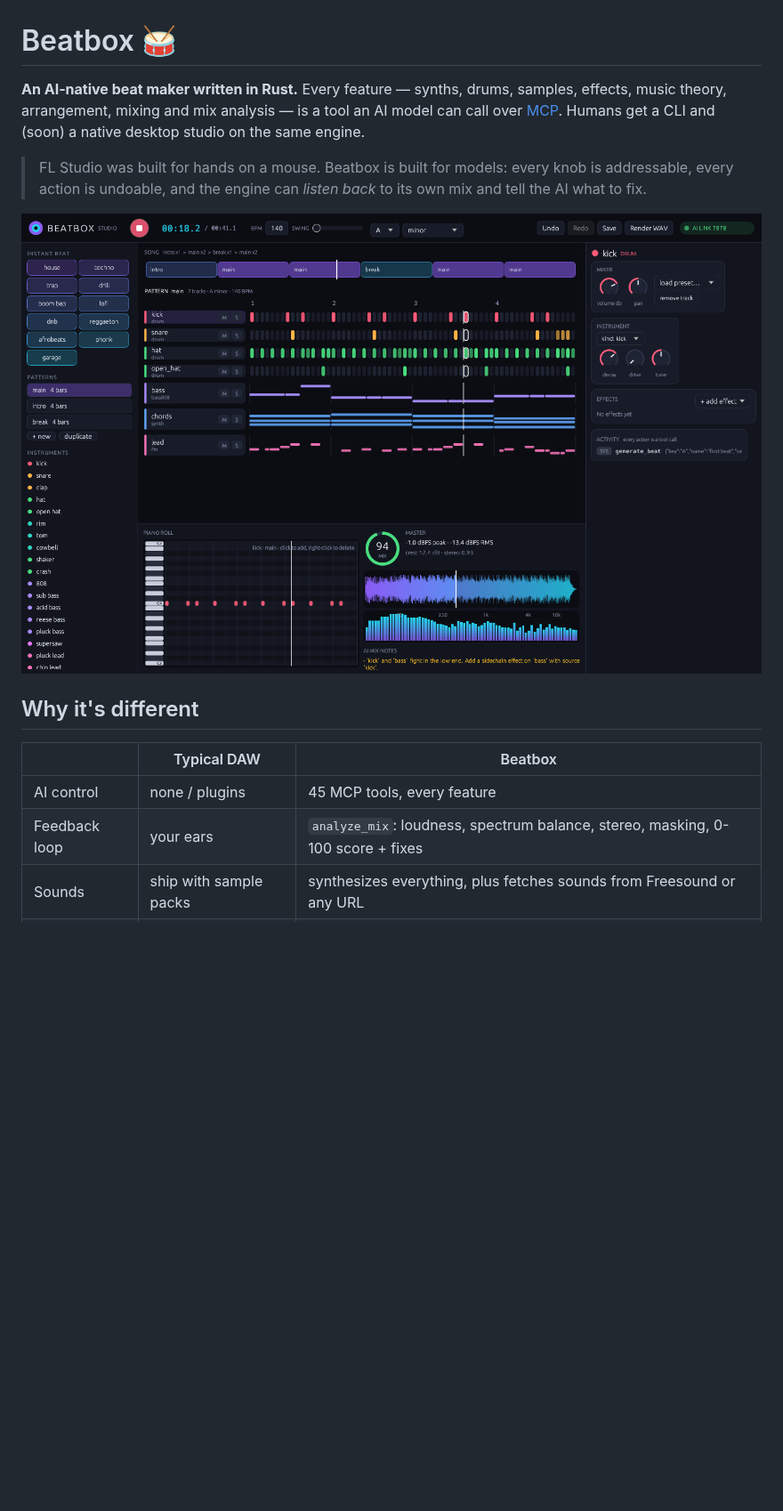
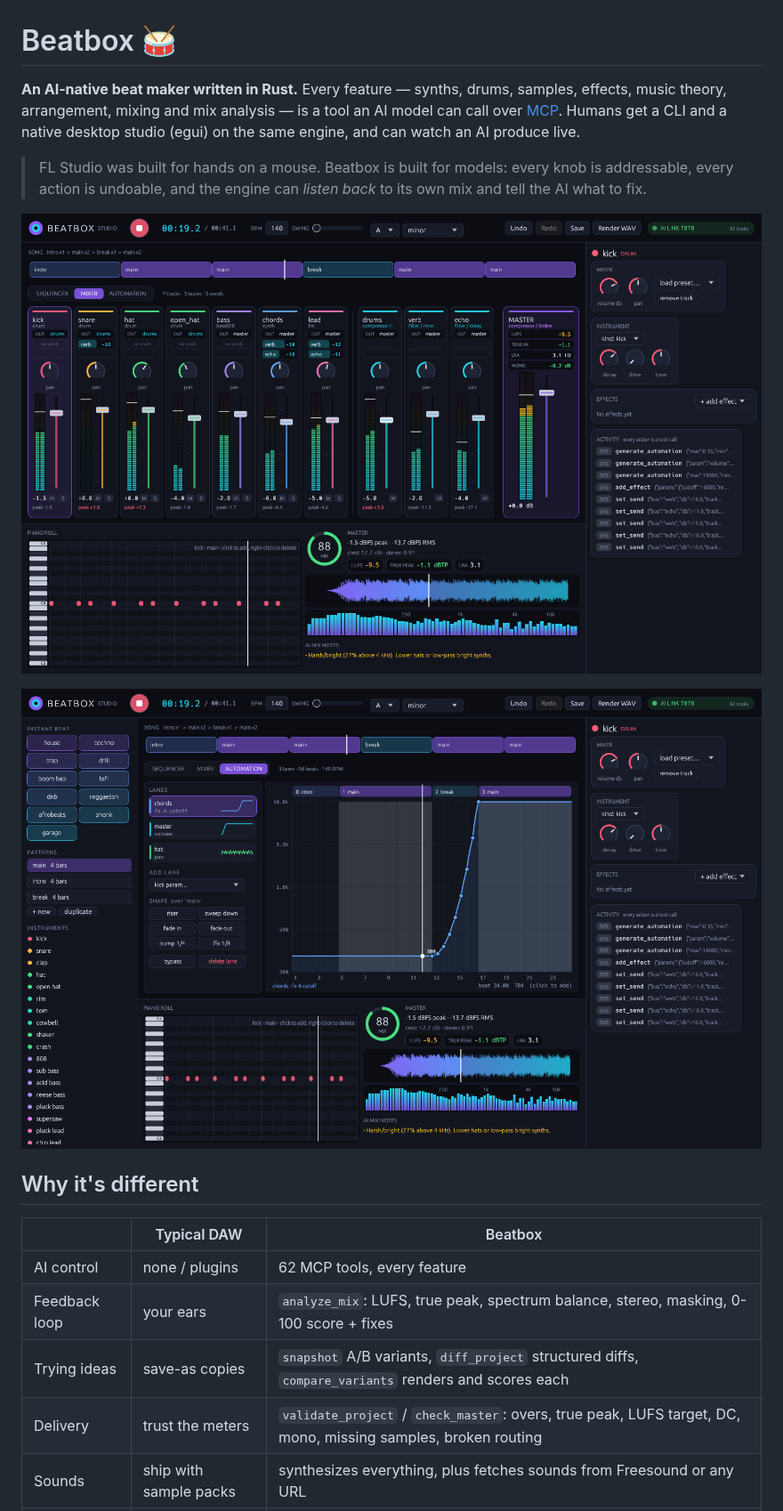
Before and after one commit to naman-sharma12345/beatbox-rs, a Markdown page: README.md, the part around one of its changes. Shown at 89% size. GitHub-like rendering; pictures changed too: docs/automation.png (added), docs/studio.png; blank space fills up the shorter version.

```diff
--- a/README.md
+++ b/README.md
@@ -1,17 +1,21 @@
 # Beatbox 🥁
 
-**An AI-native beat maker written in Rust.** Every feature — synths, drums, samples, effects, music theory, arrangement, mixing and mix analysis — is a tool an AI model can call over [MCP](https://modelcontextprotocol.io). Humans get a CLI and (soon) a native desktop studio on the same engine.
+**An AI-native beat maker written in Rust.** Every feature — synths, drums, samples, effects, music theory, arrangement, mixing and mix analysis — is a tool an AI model can call over [MCP](https://modelcontextprotocol.io). Humans get a CLI and a native desktop studio (egui) on the same engine, and can watch an AI produce live.
 
 > FL Studio was built for hands on a mouse. Beatbox is built for models: every knob is addressable, every action is undoable, and the engine can *listen back* to its own mix and tell the AI what to fix.
 
-![Beatbox Studio](docs/studio.png)
+![Beatbox Studio: mixer view](docs/studio.png)
+
+![Automation editor](docs/automation.png)
 
 ## Why it's different
 
 | | Typical DAW | Beatbox |
 |---|---|---|
-| AI control | none / plugins | 45 MCP tools, every feature |
-| Feedback loop | your ears | `analyze_mix`: loudness, spectrum balance, stereo, masking, 0-100 score + fixes |
+| AI control | none / plugins | 62 MCP tools, every feature |
+| Feedback loop | your ears | `analyze_mix`: LUFS, true peak, spectrum balance, stereo, masking, 0-100 score + fixes |
+| Trying ideas | save-as copies | `snapshot` A/B variants, `diff_project` structured diffs, `compare_variants` renders and scores each |
+| Delivery | trust the meters | `validate_project` / `check_master`: overs, true peak, LUFS target, DC, mono, missing samples, broken routing |
 | Sounds | ship with sample packs | synthesizes everything, plus fetches sounds from Freesound or any URL |
 | Theory | piano roll | roman-numeral progressions, voice leading, scale-locked melodies |
 | Mistakes | Ctrl+Z if you're lucky | every tool call is undoable, failed calls roll back |
```
Also changed, not shown: other parts of README.md (+15 -8 lines), 15 other files.
